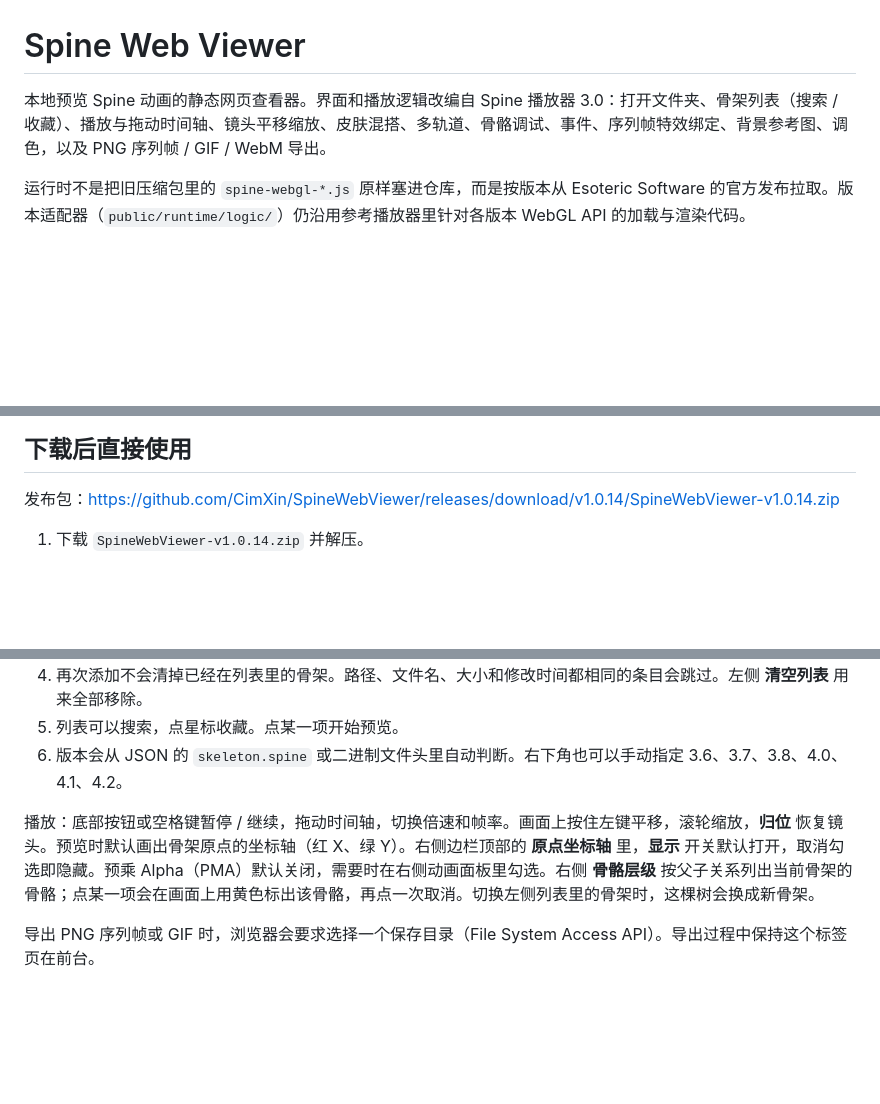
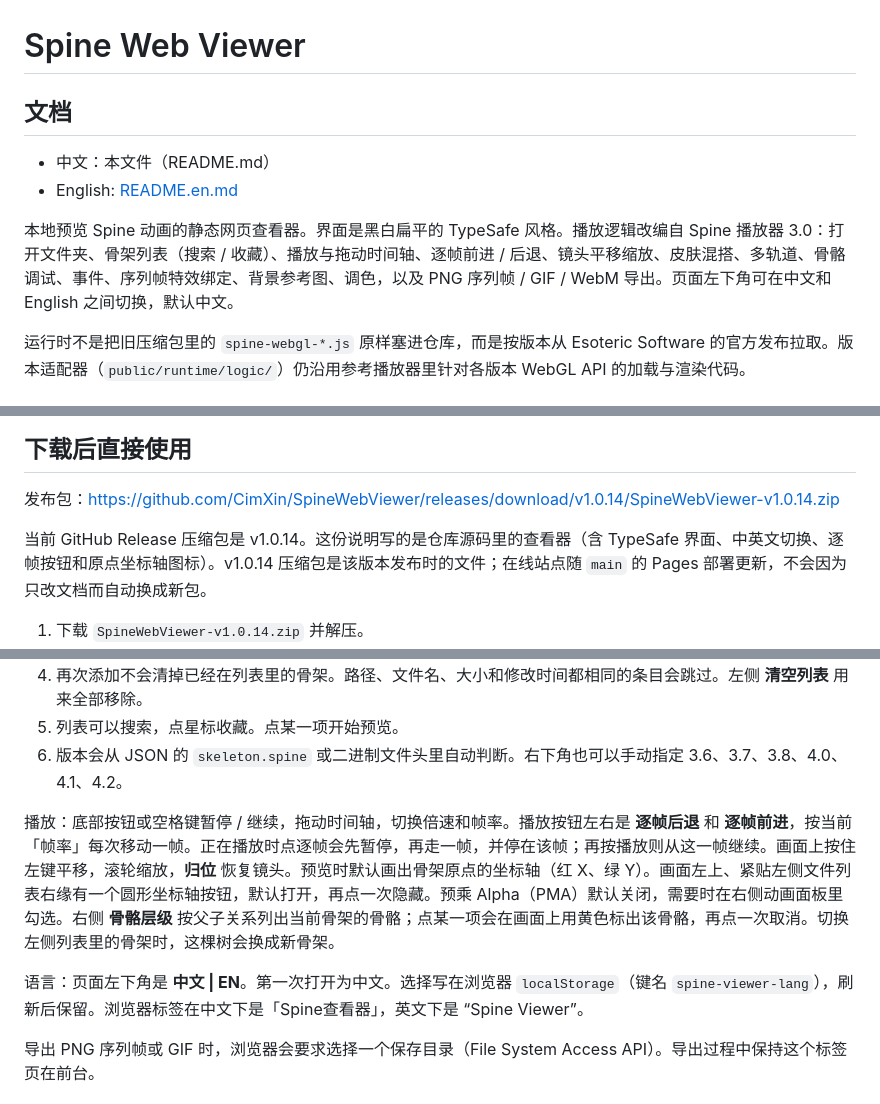
Before and after one commit to CimXin/SpineWebViewer, a Markdown page: README.md, 3 parts joined by grey strips. Drawn GitHub-style; blank space fills up the shorter version.

```diff
--- a/README.md
+++ b/README.md
@@ -1,6 +1,11 @@
 # Spine Web Viewer
 
-本地预览 Spine 动画的静态网页查看器。界面和播放逻辑改编自 Spine 播放器 3.0：打开文件夹、骨架列表（搜索 / 收藏）、播放与拖动时间轴、镜头平移缩放、皮肤混搭、多轨道、骨骼调试、事件、序列帧特效绑定、背景参考图、调色，以及 PNG 序列帧 / GIF / WebM 导出。
+## 文档
+
+- 中文：本文件（README.md）
+- English: [README.en.md](./README.en.md)
+
+本地预览 Spine 动画的静态网页查看器。界面是黑白扁平的 TypeSafe 风格。播放逻辑改编自 Spine 播放器 3.0：打开文件夹、骨架列表（搜索 / 收藏）、播放与拖动时间轴、逐帧前进 / 后退、镜头平移缩放、皮肤混搭、多轨道、骨骼调试、事件、序列帧特效绑定、背景参考图、调色，以及 PNG 序列帧 / GIF / WebM 导出。页面左下角可在中文和 English 之间切换，默认中文。
 
 运行时不是把旧压缩包里的 `spine-webgl-*.js` 原样塞进仓库，而是按版本从 Esoteric Software 的官方发布拉取。版本适配器（`public/runtime/logic/`）仍沿用参考播放器里针对各版本 WebGL API 的加载与渲染代码。
 
@@ -15,6 +20,8 @@
 ## 下载后直接使用
 
 发布包：<https://github.com/CimXin/SpineWebViewer/releases/download/v1.0.14/SpineWebViewer-v1.0.14.zip>
+
+当前 GitHub Release 压缩包是 v1.0.14。这份说明写的是仓库源码里的查看器（含 TypeSafe 界面、中英文切换、逐帧按钮和原点坐标轴图标）。v1.0.14 压缩包是该版本发布时的文件；在线站点随 `main` 的 Pages 部署更新，不会因为只改文档而自动换成新包。
 
 1. 下载 `SpineWebViewer-v1.0.14.zip` 并解压。
 2. 不要直接双击 `index.html`。Chrome 等浏览器会拦截 `file://` 下的模块脚本，导出功能也只允许在 localhost 里选择保存目录。
@@ -79,7 +86,9 @@ npx serve dist
 5. 列表可以搜索，点星标收藏。点某一项开始预览。
 6. 版本会从 JSON 的 `skeleton.spine` 或二进制文件头里自动判断。右下角也可以手动指定 3.6、3.7、3.8、4.0、4.1、4.2。
 
-播放：底部按钮或空格键暂停 / 继续，拖动时间轴，切换倍速和帧率。画面上按住左键平移，滚轮缩放，**归位** 恢复镜头。预览时默认画出骨架原点的坐标轴（红 X、绿 Y）。右侧边栏顶部的 **原点坐标轴** 里，**显示** 开关默认打开，取消勾选即隐藏。预乘 Alpha（PMA）默认关闭，需要时在右侧动画面板里勾选。右侧 **骨骼层级** 按父子关系列出当前骨架的骨骼；点某一项会在画面上用黄色标出该骨骼，再点一次取消。切换左侧列表里的骨架时，这棵树会换成新骨架。
+播放：底部按钮或空格键暂停 / 继续，拖动时间轴，切换倍速和帧率。播放按钮左右是 **逐帧后退** 和 **逐帧前进**，按当前「帧率」每次移动一帧。正在播放时点逐帧会先暂停，再走一帧，并停在该帧；再按播放则从这一帧继续。画面上按住左键平移，滚轮缩放，**归位** 恢复镜头。预览时默认画出骨架原点的坐标轴（红 X、绿 Y）。画面左上、紧贴左侧文件列表右缘有一个圆形坐标轴按钮，默认打开，再点一次隐藏。预乘 Alpha（PMA）默认关闭，需要时在右侧动画面板里勾选。右侧 **骨骼层级** 按父子关系列出当前骨架的骨骼；点某一项会在画面上用黄色标出该骨骼，再点一次取消。切换左侧列表里的骨架时，这棵树会换成新骨架。
+
+语言：页面左下角是 **中文 | EN**。第一次打开为中文。选择写在浏览器 `localStorage`（键名 `spine-viewer-lang`），刷新后保留。浏览器标签在中文下是「Spine查看器」，英文下是 “Spine Viewer”。
 
 导出 PNG 序列帧或 GIF 时，浏览器会要求选择一个保存目录（File System Access API）。导出过程中保持这个标签页在前台。
 
```
Also changed, not shown: other parts of README.md (+1 -0 lines), README.en.md (added, +145 -0 lines).
